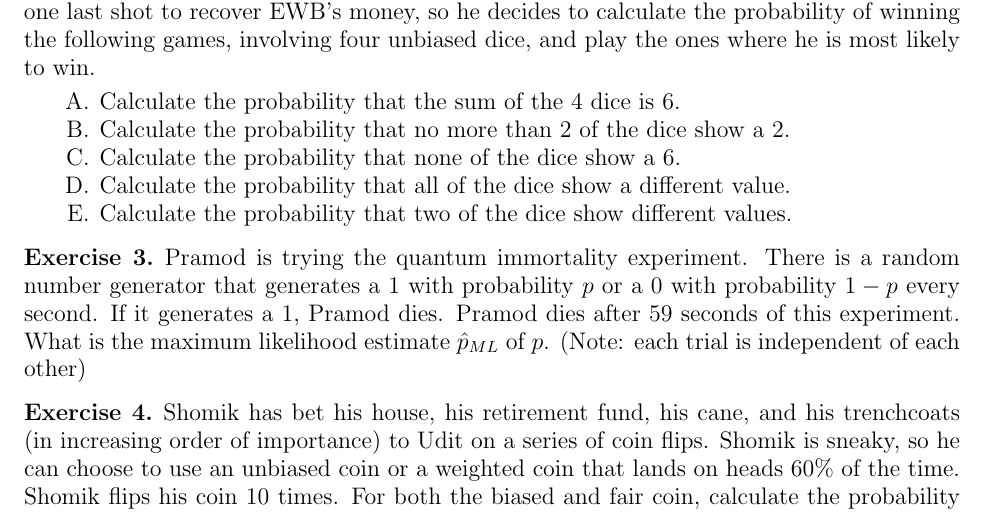
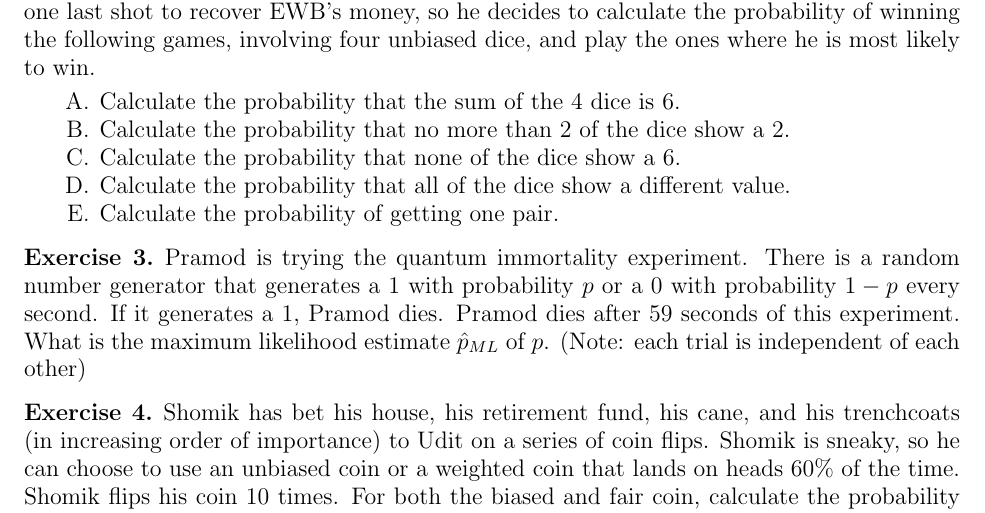
Before and after one commit to hkn-alpha/worksheets, a LaTeX paper (ece313/midterm1/worksheet.tex): part of page 1 of 3, cut so that both start at the same text. Compiled offline with pdfLaTeX.

Commit message:
Update worksheet.tex
Changed question 2e as it was ambiguous.

```diff
--- a/ece313/midterm1/worksheet.tex
+++ b/ece313/midterm1/worksheet.tex
@@ -82,7 +82,7 @@ Tabish has a gambling addiction and decides he can double EWB's savings by going
     \item Calculate the probability that no more than 2 of the dice show a 2.
     \item Calculate the probability that none of the dice show a 6.
     \item Calculate the probability that all of the dice show a different value.
-    \item Calculate the probability that two of the dice show different values.
+    \item Calculate the probability of getting one pair.
 \end{enumerate}
 \end{exercise}
 
```
